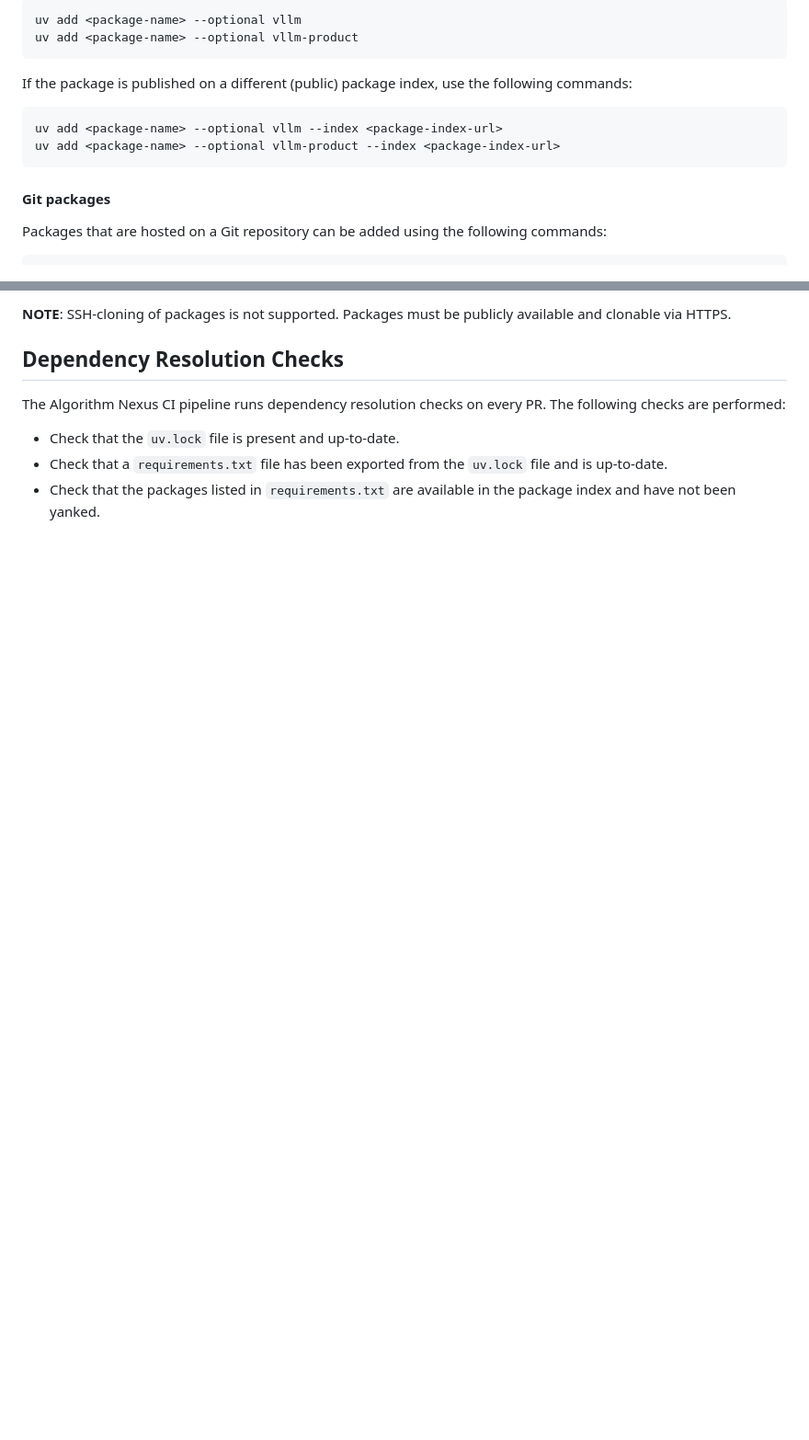
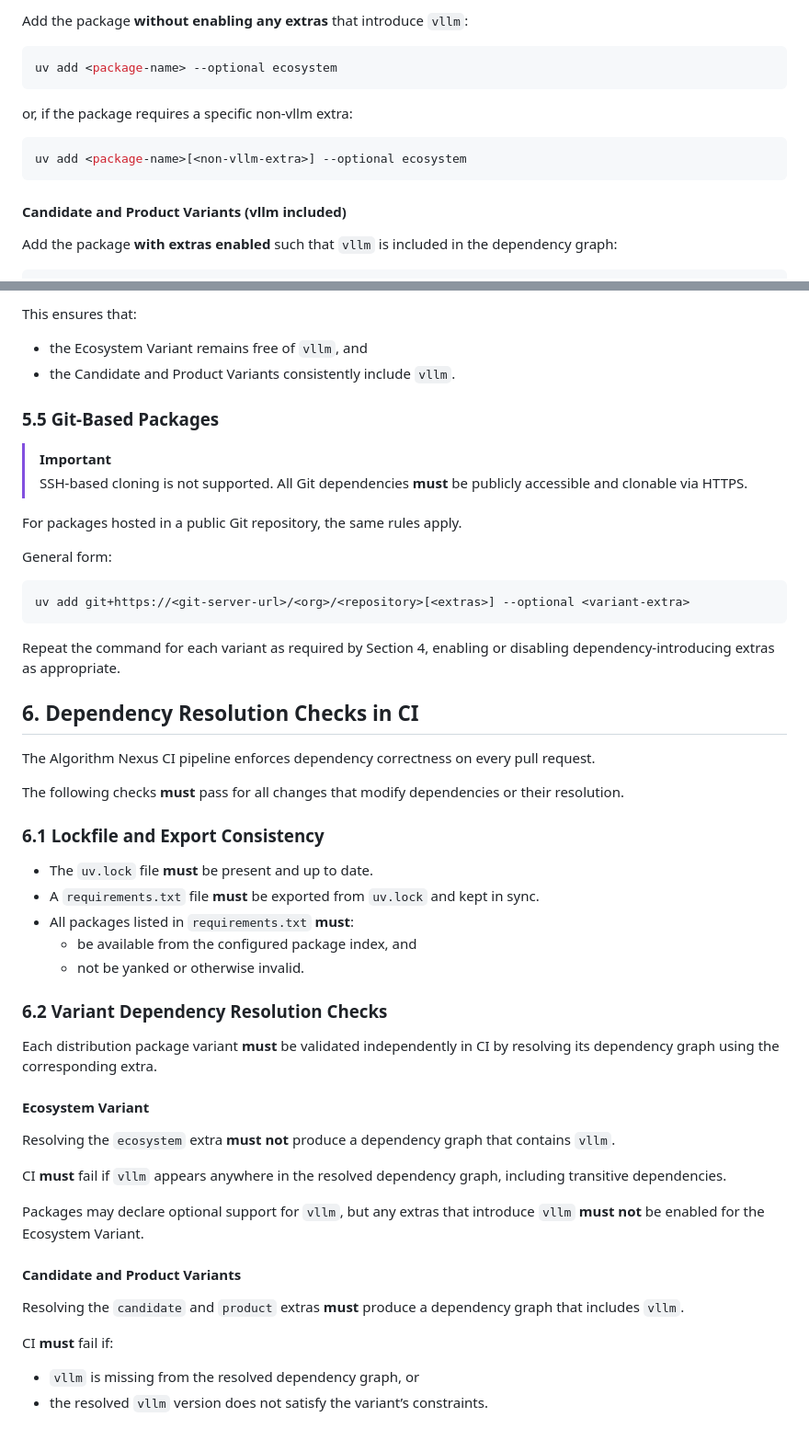
Before and after one commit to IBM/algorithm-nexus, a Markdown page: docs/requirements/dependency-resolution.md, 2 parts joined by grey strips. Shown at 92% size. GitHub-like rendering; blank space fills up the shorter version.

````diff
--- a/docs/requirements/dependency-resolution.md
+++ b/docs/requirements/dependency-resolution.md
@@ -86,19 +199,18 @@ For packages published on PyPI, use the following commands:
 
-```
-uv add <package-name> --optional vllm
-uv add <package-name> --optional vllm-product
+Add the package **without enabling any extras** that introduce `vllm`:
+
+```bash
+uv add <package-name> --optional ecosystem
 ```
 
-If the package is published on a different (public) package index, use the
-following commands:
+or, if the package requires a specific non‑vllm extra:
 
-```
-uv add <package-name> --optional vllm --index <package-index-url>
-uv add <package-name> --optional vllm-product --index <package-index-url>
+```bash
+uv add <package-name>[<non-vllm-extra>] --optional ecosystem
 ```
 
-#### Git packages
+#### Candidate and Product Variants (vllm included)
 
-Packages that are hosted on a Git repository can be added using the following
-commands:
+Add the package **with extras enabled** such that `vllm` is included in the
+dependency graph:
 
@@ -108,15 +220,67 @@ uv add git+https://<git-server-url>/<your-org-name>/<your-package-name> --option
 ```
 
-**NOTE**: SSH-cloning of packages is not supported. Packages must be publicly
-available and clonable via HTTPS.
+This ensures that:
 
-## Dependency Resolution Checks
+- the Ecosystem Variant remains free of `vllm`, and
+- the Candidate and Product Variants consistently include `vllm`.
 
-The Algorithm Nexus CI pipeline runs dependency resolution checks on every PR.
-The following checks are performed:
+### 5.5 Git‑Based Packages
 
-- Check that the `uv.lock` file is present and up-to-date.
-- Check that a `requirements.txt` file has been exported from the `uv.lock` file
-  and is up-to-date.
-- Check that the packages listed in `requirements.txt` are available in the
-  package index and have not been yanked.
+> [!IMPORTANT]
+>
+> SSH-based cloning is not supported. All Git dependencies **must** be publicly
+> accessible and clonable via HTTPS.
+
+For packages hosted in a public Git repository, the same rules apply.
+
+General form:
+
+```bash
+uv add git+https://<git-server-url>/<org>/<repository>[<extras>] --optional <variant-extra>
+```
+
+Repeat the command for each variant as required by Section 4, enabling or
+disabling dependency‑introducing extras as appropriate.
+
+## 6. Dependency Resolution Checks in CI
+
+The Algorithm Nexus CI pipeline enforces dependency correctness on every pull
+request.
+
+The following checks **must** pass for all changes that modify dependencies or
+their resolution.
+
+### 6.1 Lockfile and Export Consistency
+
+- The `uv.lock` file **must** be present and up to date.
+- A `requirements.txt` file **must** be exported from `uv.lock` and kept in
+  sync.
+- All packages listed in `requirements.txt` **must**:
+  - be available from the configured package index, and
+  - not be yanked or otherwise invalid.
+
+### 6.2 Variant Dependency Resolution Checks
+
+Each distribution package variant **must** be validated independently in CI by
+resolving its dependency graph using the corresponding extra.
+
+#### Ecosystem Variant
+
+Resolving the `ecosystem` extra **must not** produce a dependency graph that
+contains `vllm`.
+
+CI **must** fail if `vllm` appears anywhere in the resolved dependency graph,
+including transitive dependencies.
+
+Packages may declare optional support for `vllm`, but any extras that introduce
+`vllm` **must not** be enabled for the Ecosystem Variant.
+
+#### Candidate and Product Variants
+
+Resolving the `candidate` and `product` extras **must** produce a dependency
+graph that includes `vllm`.
+
+CI **must** fail if:
+
+- `vllm` is missing from the resolved dependency graph, or
+- the resolved `vllm` version does not satisfy the variant’s constraints.
````
Also changed, not shown: other parts of docs/requirements/dependency-resolution.md (+168 -55 lines), docs/requirements/packaging_and_dependency_reqs.md (+1 -1 lines).
